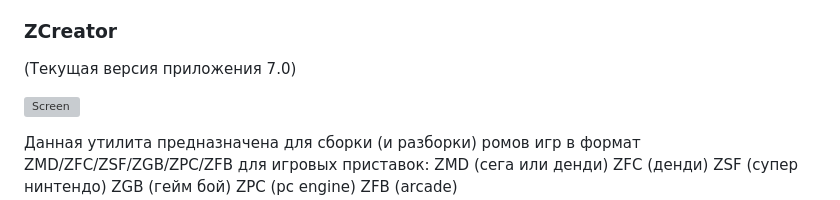
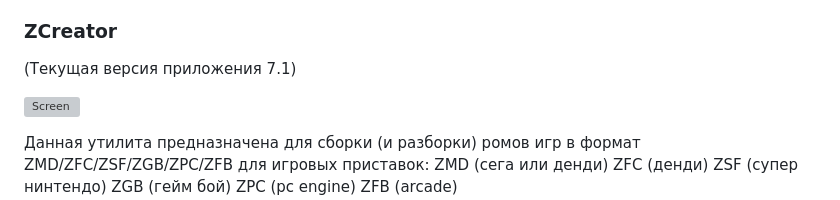
Before and after one commit to mysoc126-svg/mysoc126-svg.github.io, a Markdown page: README.md, the part around the change. GitHub-like rendering; grey boxes are pictures that could not be loaded.

```diff
--- a/README.md
+++ b/README.md
@@ -6,7 +6,7 @@
 - Прочие... (с аналогичной прошивкой)
 
 ### ZCreator
-(Текущая версия приложения 7.0)
+(Текущая версия приложения 7.1)
 
 ![Screen](https://mysoc126-svg.github.io/ZCreator.png)
 
```
